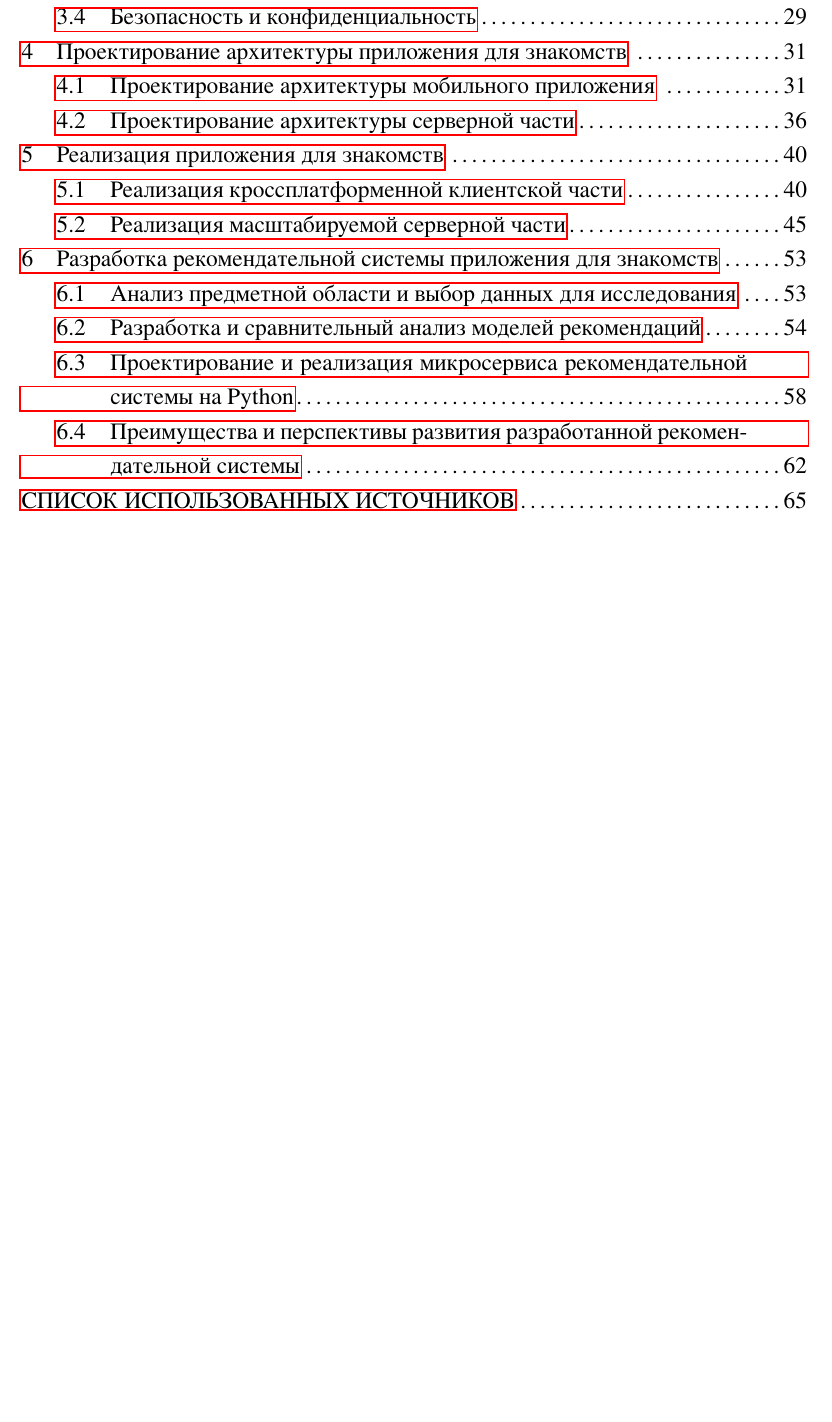
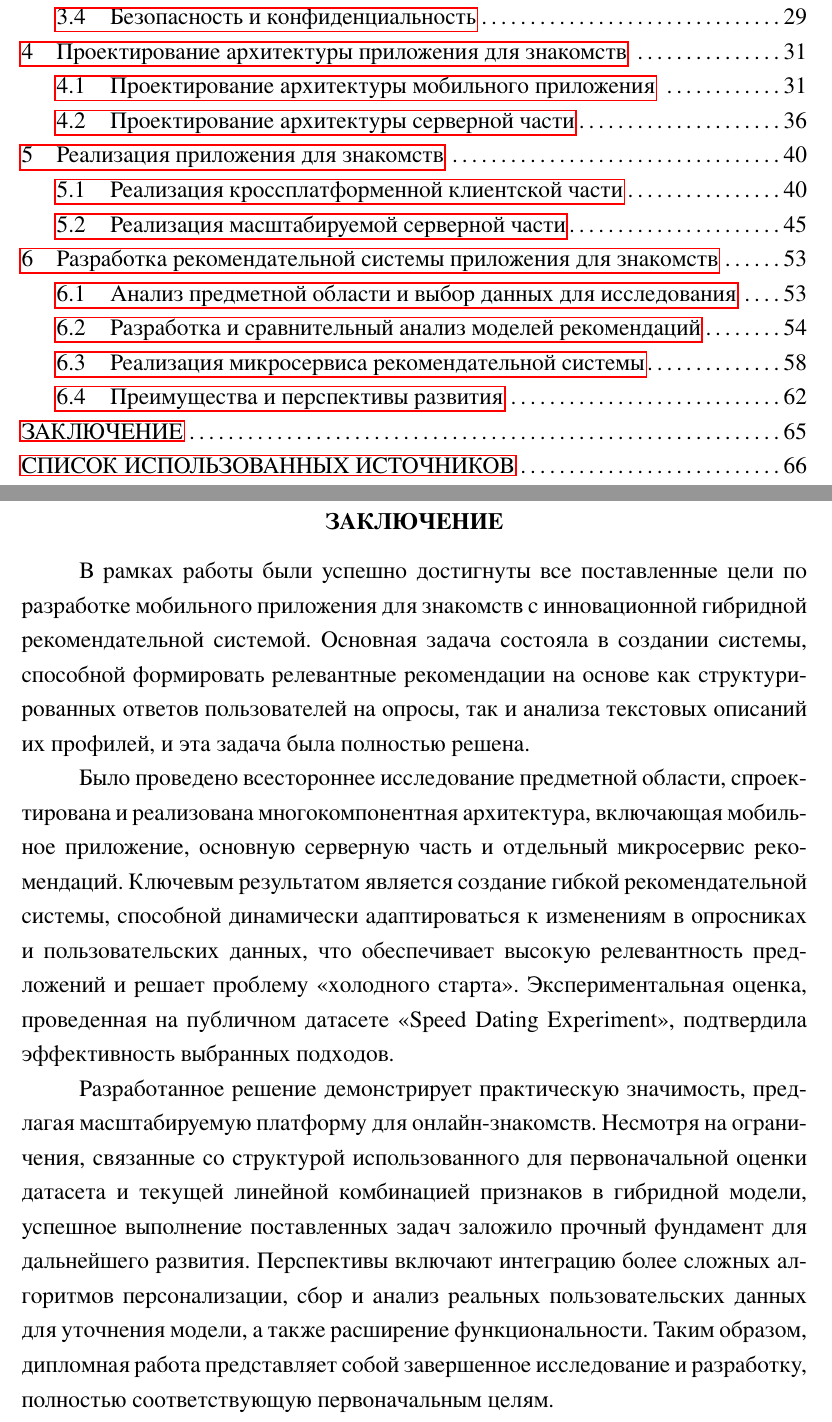
Before and after one commit to sour-soup/diploma, a LaTeX thesis (diploma.tex, which reads conclusion.tex, matching.tex): part of page 2 of 68 before the commit and two parts of pages 2 and 65 of 69 after it, the two joined at a grey line, cut so that both start at the same text, the shorter picture padded with empty space. The pictures show the PDF file diploma.pdf that the author committed with the source; the source files are stored in an older character set and shown here as Unicode.

Commit message:
add coclusion

```diff
--- a/conclusion.tex
+++ b/conclusion.tex
@@ -1,2 +1,8 @@
 % !TeX encoding = windows-1251
 \conclusion
+
+В рамках работы были успешно достигнуты все поставленные цели по разработке мобильного приложения для знакомств с инновационной гибридной рекомендательной системой. Основная задача состояла в создании системы, способной формировать релевантные рекомендации на основе как структурированных ответов пользователей на опросы, так и анализа текстовых описаний их профилей, и эта задача была полностью решена.
+
+Было проведено всестороннее исследование предметной области, спроектирована и реализована многокомпонентная архитектура, включающая мобильное приложение, основную серверную часть и отдельный микросервис рекомендаций. Ключевым результатом является создание гибкой рекомендательной системы, способной динамически адаптироваться к изменениям в опросниках и пользовательских данных, что обеспечивает высокую релевантность предложений и решает проблему <<холодного старта>>. Экспериментальная оценка, проведенная на публичном датасете <<Speed Dating Experiment>>, подтвердила эффективность выбранных подходов.
+
+Разработанное решение демонстрирует практическую значимость, предлагая масштабируемую платформу для онлайн-знакомств. Несмотря на ограничения, связанные со структурой использованного для первоначальной оценки датасета и текущей линейной комбинацией признаков в гибридной модели, успешное выполнение поставленных задач заложило прочный фундамент для дальнейшего развития. Перспективы включают интеграцию более сложных алгоритмов персонализации, сбор и анализ реальных пользовательских данных для уточнения модели, а также расширение функциональности. Таким образом, дипломная работа представляет собой завершенное исследование и разработку, полностью соответствующую первоначальным целям.
--- a/matching.tex
+++ b/matching.tex
@@ -115,7 +115,7 @@ def build_pca_recommender(df_ternary: pd.DataFrame, df_profiles: pd.DataFrame,
 $Sim(u, v) = \alpha \cdot sim_{ternary}(u,v) + (1 - \alpha) \cdot sim_{text}(u,v)$,
 где $sim_{ternary}(u,v)$ -- косинусное сходство тернарных векторов пользователей $u$ и $v$, $sim_{text}(u,v)$ -- косинусное сходство их текстовых эмбеддингов, а $\alpha$ -- весовой коэффициент. Такой гибридный подход позволяет обогатить информацию о пользователях и потенциально повысить качество и релевантность предлагаемых кандидатур.
 
-\subsection{Проектирование и реализация микросервиса рекомендательной системы на Python}
+\subsection{Реализация микросервиса рекомендательной системы}
 
 Для практической реализации предложенной гибридной рекомендательной системы был разработан прототип в виде микросервиса на языке Python. Выбор Python обусловлен его богатой экосистемой библиотек для обработки данных, машинного обучения и веб-разработки, а также простотой и скоростью разработки. В качестве основного фреймворка для создания API был выбран FastAPI, известный своей высокой производительностью, асинхронной природой и удобной системой валидации данных на основе Pydantic. Для запуска приложения используется ASGI-сервер Uvicorn.
 
@@ -222,7 +222,7 @@ async def get_matching_users(request: MatchingRequest):
 Запуск микросервиса осуществляется с помощью Uvicorn, который обеспечивает асинхронное выполнение и способен обрабатывать большое количество одновременных запросов. Таким образом, разработанный прототип представляет собой функциональный и производительный сервис, способный предоставлять динамические рекомендации на основе комбинирования тернарных профилей и текстовых описаний пользователей. Модульная структура и использование современных фреймворков обеспечивают простоту его дальнейшего сопровождения и масштабирования.
 
 
-\subsection{Преимущества и перспективы развития разработанной рекомендательной системы}
+\subsection{Преимущества и перспективы развития}
 
 Разработанная гибридная рекомендательная система, сочетающая анализ тернарных опросов и текстовых описаний профилей, обладает рядом преимуществ и открывает перспективы для дальнейшего развития и совершенствования.
 
```
Also changed, not shown: assessment.tex (deleted, +0 -12 lines), diploma.tex (+1 -2 lines), diploma.pdf.
